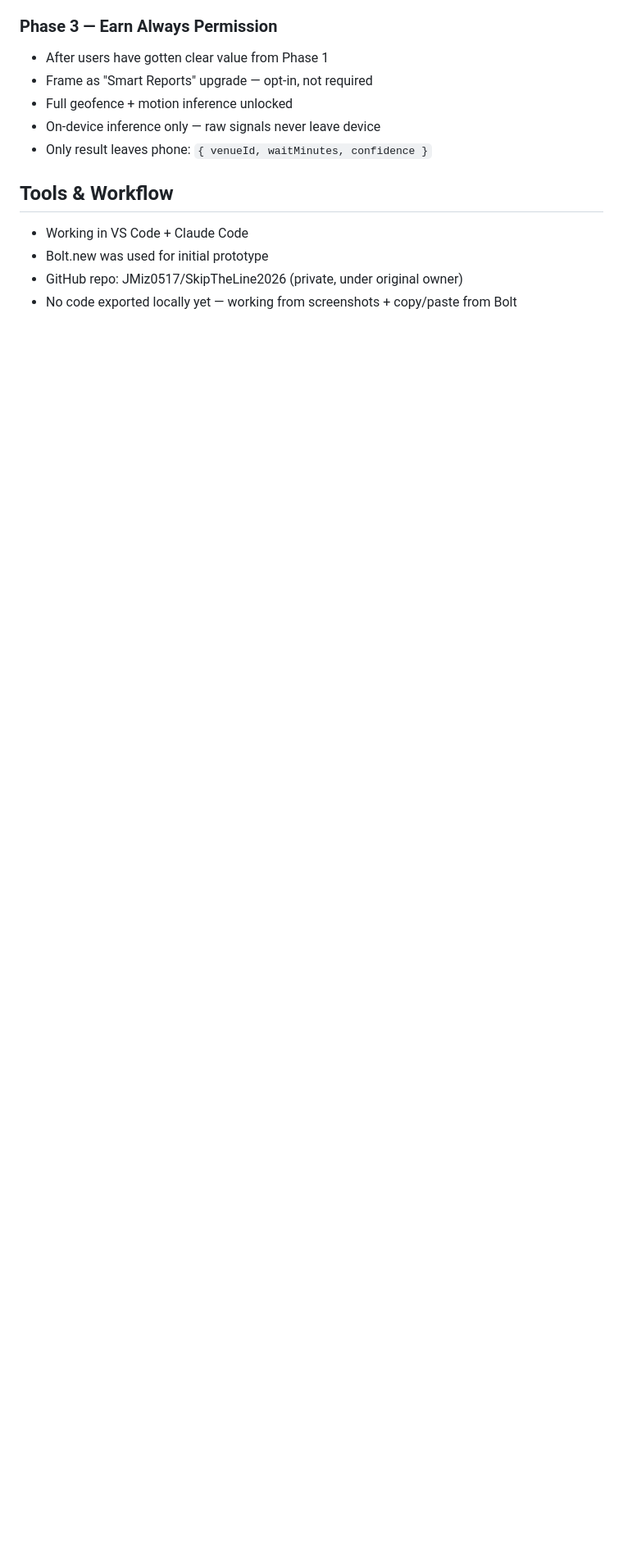
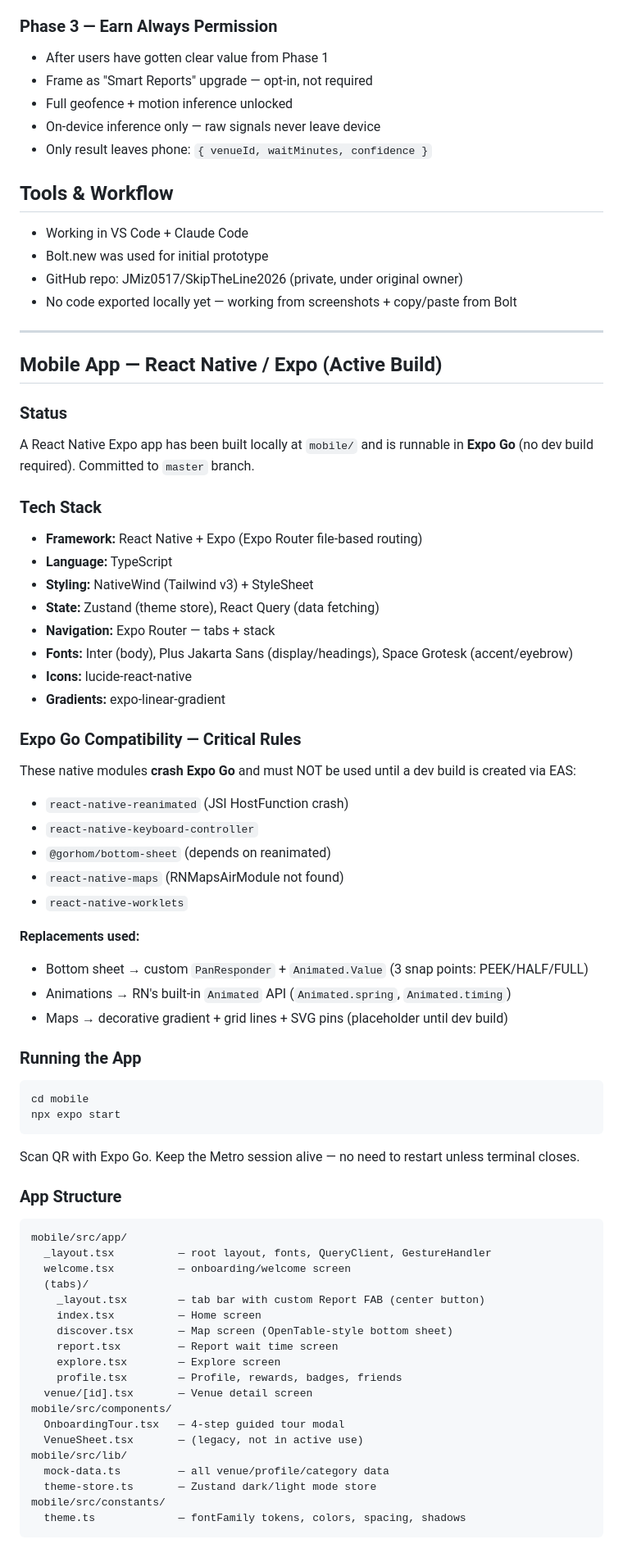
Before and after one commit to gerald-mcd/SkipTheLine-mobile, a Markdown page: CLAUDE.md, the part around one of its changes. Shown at 82% size. GitHub-like rendering; blank space fills up the shorter version.

Commit message:
Update CLAUDE.md with mobile app build details and technical decisions
Co-Authored-By: Claude Sonnet 4.6 <noreply@anthropic.com>

````diff
--- a/CLAUDE.md
+++ b/CLAUDE.md
@@ -365,3 +365,64 @@ User opens app near venue (While Using active)
 - Bolt.new was used for initial prototype
 - GitHub repo: JMiz0517/SkipTheLine2026 (private, under original owner)
 - No code exported locally yet — working from screenshots + copy/paste from Bolt
+
+---
+
+## Mobile App — React Native / Expo (Active Build)
+
+### Status
+A React Native Expo app has been built locally at `mobile/` and is runnable in **Expo Go** (no dev build required). Committed to `master` branch.
+
+### Tech Stack
+- **Framework:** React Native + Expo (Expo Router file-based routing)
+- **Language:** TypeScript
+- **Styling:** NativeWind (Tailwind v3) + StyleSheet
+- **State:** Zustand (theme store), React Query (data fetching)
+- **Navigation:** Expo Router — tabs + stack
+- **Fonts:** Inter (body), Plus Jakarta Sans (display/headings), Space Grotesk (accent/eyebrow)
+- **Icons:** lucide-react-native
+- **Gradients:** expo-linear-gradient
+
+### Expo Go Compatibility — Critical Rules
+These native modules **crash Expo Go** and must NOT be used until a dev build is created via EAS:
+- `react-native-reanimated` (JSI HostFunction crash)
+- `react-native-keyboard-controller`
+- `@gorhom/bottom-sheet` (depends on reanimated)
+- `react-native-maps` (RNMapsAirModule not found)
+- `react-native-worklets`
+
+**Replacements used:**
+- Bottom sheet → custom `PanResponder` + `Animated.Value` (3 snap points: PEEK/HALF/FULL)
+- Animations → RN's built-in `Animated` API (`Animated.spring`, `Animated.timing`)
+- Maps → decorative gradient + grid lines + SVG pins (placeholder until dev build)
+
+### Running the App
+```
+cd mobile
+npx expo start
+```
+Scan QR with Expo Go. Keep the Metro session alive — no need to restart unless terminal closes.
+
+### App Structure
+```
+mobile/src/app/
+  _layout.tsx          — root layout, fonts, QueryClient, GestureHandler
+  welcome.tsx          — onboarding/welcome screen
+  (tabs)/
+    _layout.tsx        — tab bar with custom Report FAB (center button)
+    index.tsx          — Home screen
+    discover.tsx       — Map screen (OpenTable-style bottom sheet)
+    report.tsx         — Report wait time screen
+    explore.tsx        — Explore screen
+    profile.tsx        — Profile, rewards, badges, friends
+  venue/[id].tsx       — Venue detail screen
+mobile/src/components/
+  OnboardingTour.tsx   — 4-step guided tour modal
+  VenueSheet.tsx       — (legacy, not in active use)
+mobile/src/lib/
+  mock-data.ts         — all venue/profile/category data
+  theme-store.ts       — Zustand dark/light mode store
+mobile/src/constants/
+  theme.ts             — fontFamily tokens, colors, spacing, shadows
+```
+
````
Also changed, not shown: other parts of CLAUDE.md (+70 -0 lines).
